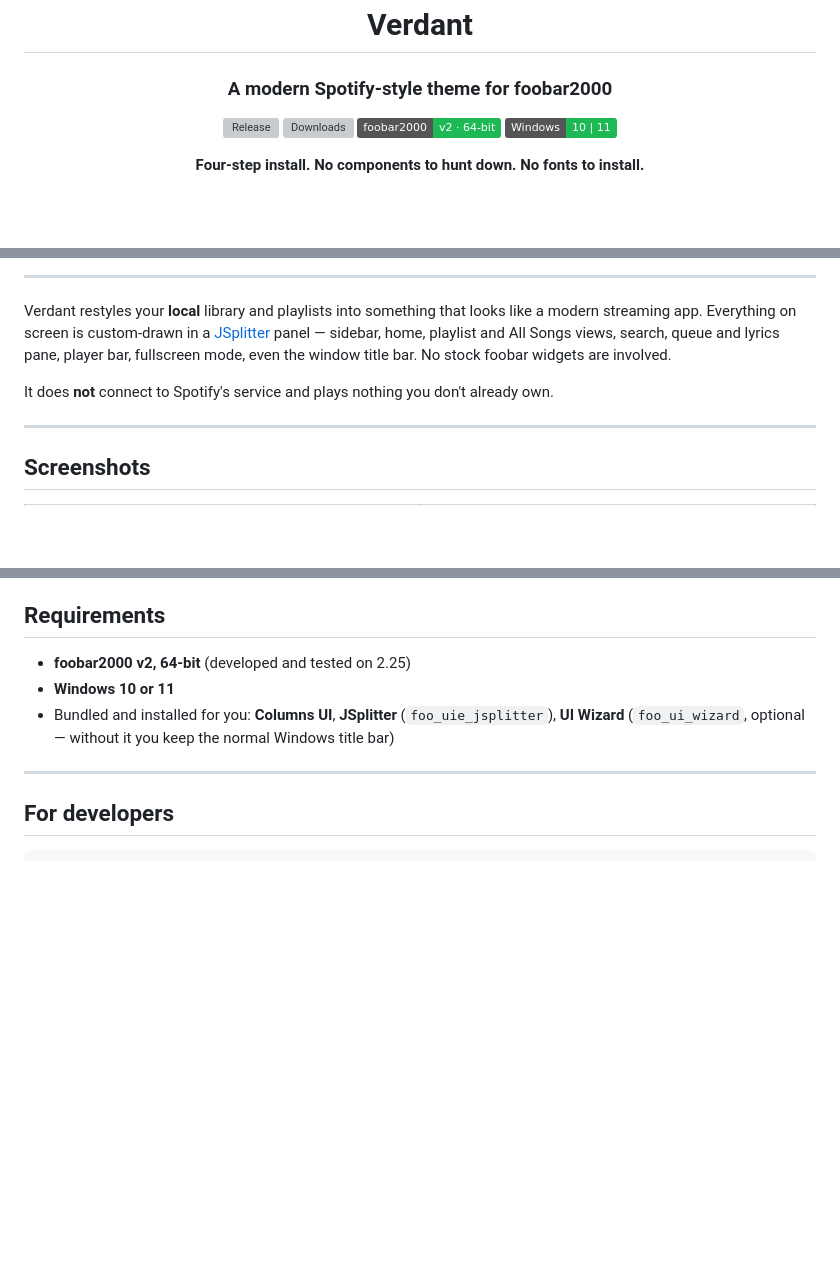
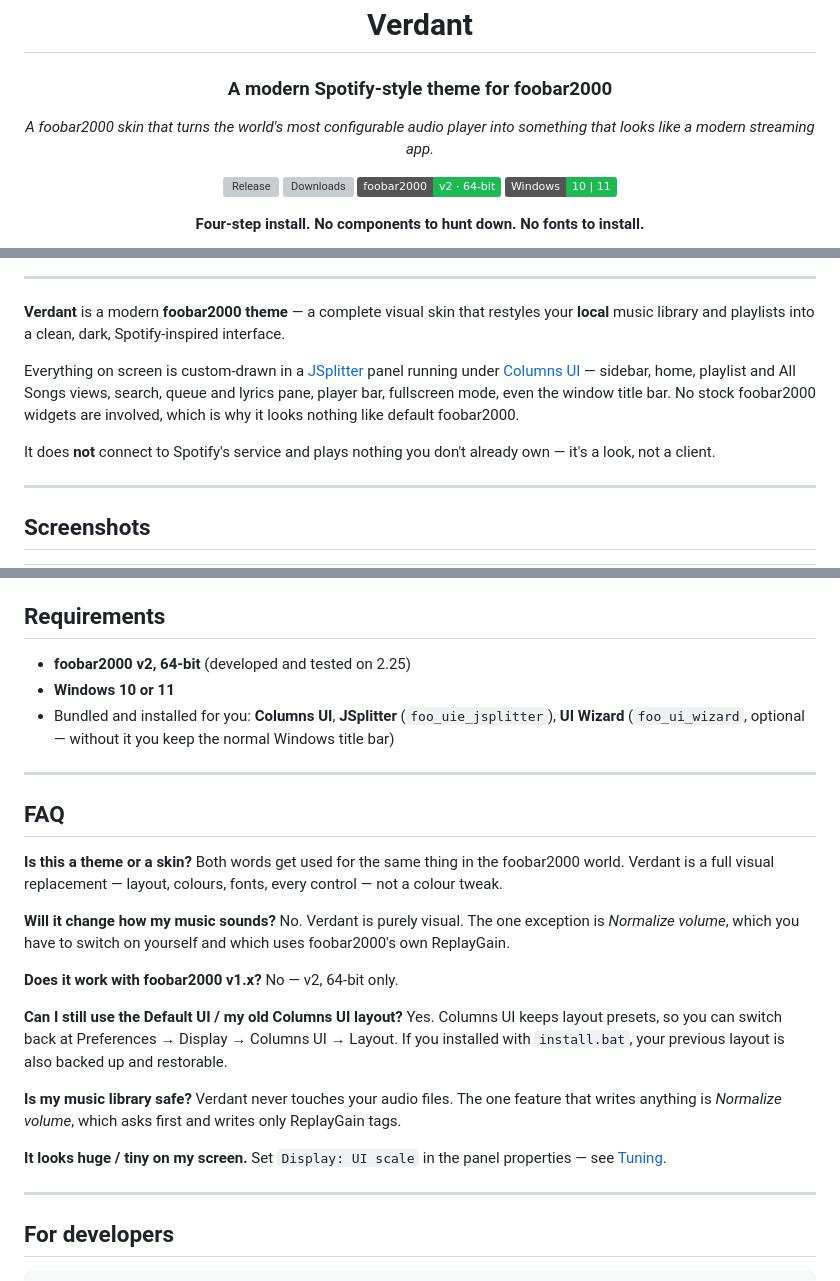
Before and after one commit to superziper/verdant-foobar2000-theme, a Markdown page: README.md, 3 parts joined by grey strips. Drawn GitHub-style; badges without logos; blank space fills up the shorter version; grey boxes are pictures that could not be loaded.

Commit message:
README: clearer positioning and an FAQ
Says plainly what it is in the words people actually search for -- a
foobar2000 theme/skin with a modern, Spotify-inspired interface, running under
Columns UI -- and adds an FAQ covering the questions that decide whether
someone downloads: theme vs skin, does it affect audio, v1.x support, can I
switch back, is my library safe, and what to do if the scale looks wrong.

````diff
--- a/README.md
+++ b/README.md
@@ -3,6 +3,9 @@
 # Verdant
 
 ### A modern Spotify-style theme for foobar2000
+
+*A foobar2000 skin that turns the world's most configurable audio player into something
+that looks like a modern streaming app.*
 
 [![Release](https://img.shields.io/github/v/release/superziper/verdant-foobar2000-theme?color=1DB954&label=release)](https://github.com/superziper/verdant-foobar2000-theme/releases/latest)
 [![Downloads](https://img.shields.io/github/downloads/superziper/verdant-foobar2000-theme/total?color=1DB954)](https://github.com/superziper/verdant-foobar2000-theme/releases)
@@ -17,12 +20,16 @@
 
 ---
 
-Verdant restyles your **local** library and playlists into something that looks like a modern
-streaming app. Everything on screen is custom-drawn in a [JSplitter](https://hydrogenaud.io/)
-panel — sidebar, home, playlist and All Songs views, search, queue and lyrics pane, player bar,
-fullscreen mode, even the window title bar. No stock foobar widgets are involved.
+**Verdant** is a modern **foobar2000 theme** — a complete visual skin that restyles your **local**
+music library and playlists into a clean, dark, Spotify-inspired interface.
 
-It does **not** connect to Spotify's service and plays nothing you don't already own.
+Everything on screen is custom-drawn in a [JSplitter](https://hydrogenaud.io/) panel running under
+[Columns UI](https://github.com/reupen/columns_ui) — sidebar, home, playlist and All Songs views,
+search, queue and lyrics pane, player bar, fullscreen mode, even the window title bar. No stock
+foobar2000 widgets are involved, which is why it looks nothing like default foobar2000.
+
+It does **not** connect to Spotify's service and plays nothing you don't already own — it's a
+look, not a client.
 
 ---
 
@@ -174,6 +181,28 @@ foobar's own *ReplayGain → Remove ReplayGain information from files*.
 
 ---
 
+## FAQ
+
+**Is this a theme or a skin?** Both words get used for the same thing in the foobar2000 world.
+Verdant is a full visual replacement — layout, colours, fonts, every control — not a colour tweak.
+
+**Will it change how my music sounds?** No. Verdant is purely visual. The one exception is
+*Normalize volume*, which you have to switch on yourself and which uses foobar2000's own ReplayGain.
+
+**Does it work with foobar2000 v1.x?** No — v2, 64-bit only.
+
+**Can I still use the Default UI / my old Columns UI layout?** Yes. Columns UI keeps layout presets,
+so you can switch back at Preferences → Display → Columns UI → Layout. If you installed with
+`install.bat`, your previous layout is also backed up and restorable.
+
+**Is my music library safe?** Verdant never touches your audio files. The one feature that writes
+anything is *Normalize volume*, which asks first and writes only ReplayGain tags.
+
+**It looks huge / tiny on my screen.** Set `Display: UI scale` in the panel properties — see
+[Tuning](#tuning).
+
+---
+
 ## For developers
 
 ```
````
